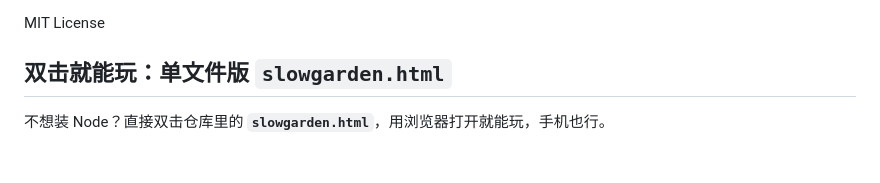
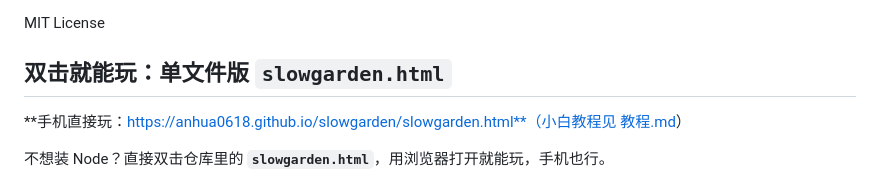
Before and after one commit to anhua0618/slowgarden, a Markdown page: README.md, the part around the change. Rendered like a GitHub page; blank space fills up the shorter version.

Commit message:
docs: 小白教程 + 手机直接玩的链接
Co-Authored-By: Claude Opus 5.5 <noreply@anthropic.com>
Claude-Session: https://claude.ai/code/session_01BruBYrMuuBZaGAj5pw7rRL

```diff
--- a/README.md
+++ b/README.md
@@ -142,6 +142,8 @@ MIT License
 
 ## 双击就能玩：单文件版 `slowgarden.html`
 
+**手机直接玩：https://anhua0618.github.io/slowgarden/slowgarden.html**（小白教程见 [教程.md](教程.md)）
+
 不想装 Node？直接双击仓库里的 **`slowgarden.html`**，用浏览器打开就能玩，手机也行。
 
 - 规则和 `engine.js` 是同一套：买种子、按季节种、等几天收、卖钱、做菜
```
Also changed, not shown: 教程.md (added, +53 -0 lines).
